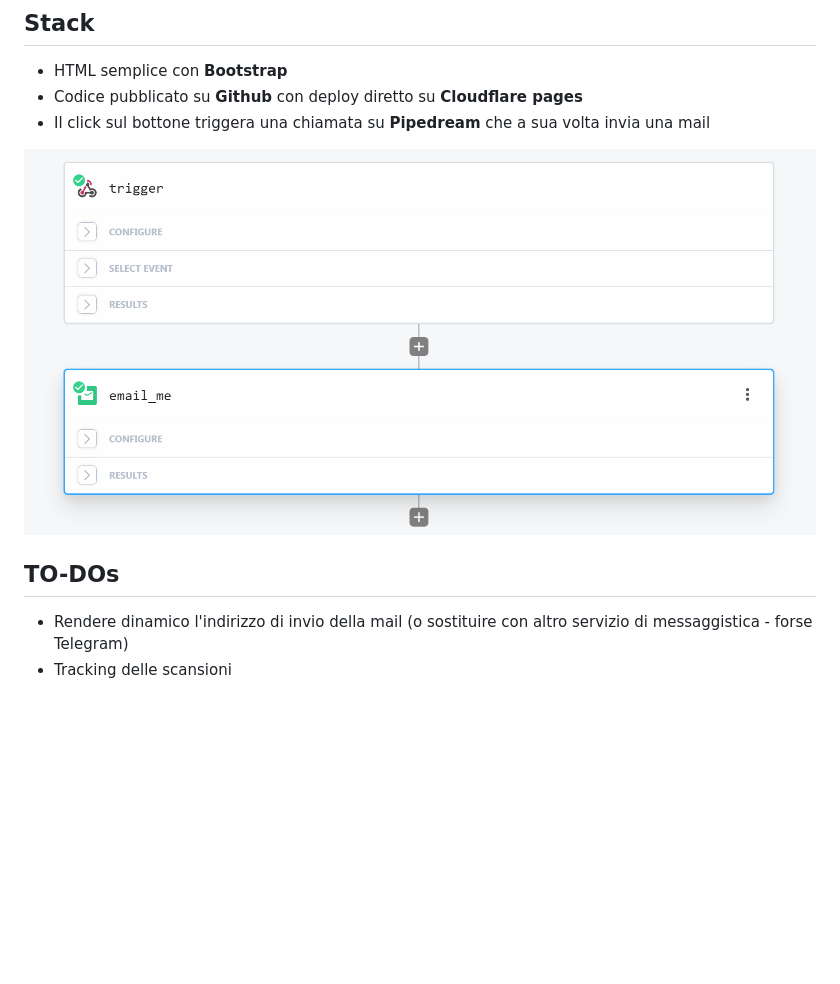
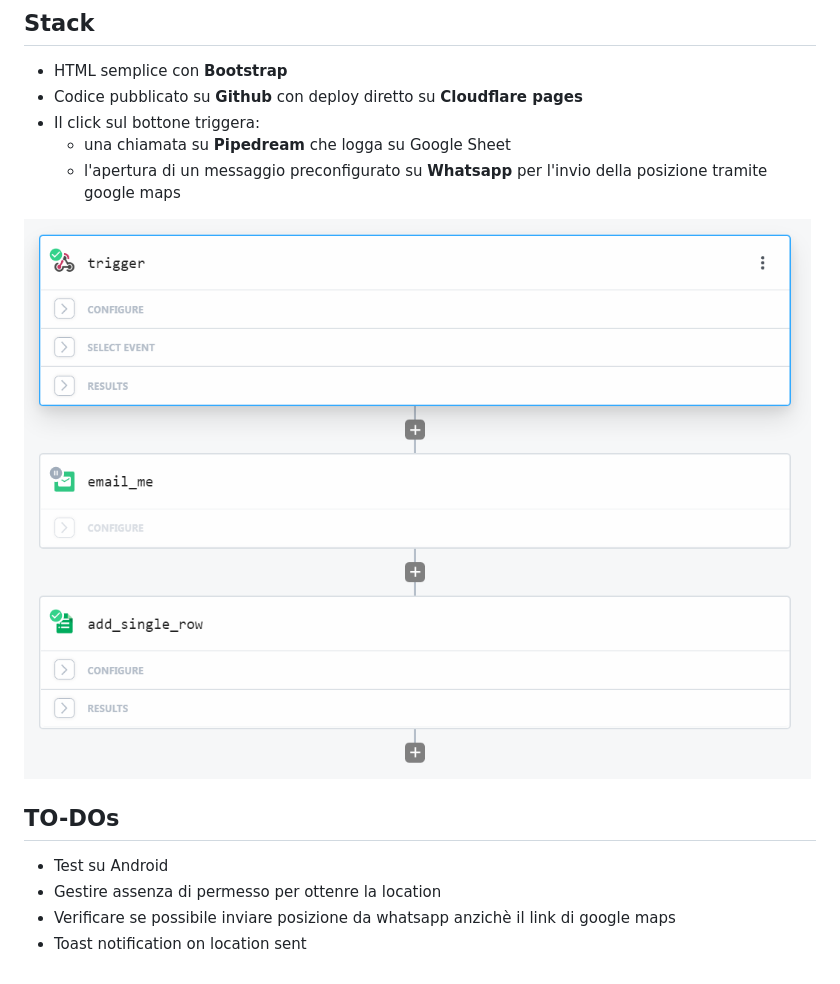
Before and after one commit to giammaleoni/whereismy, a Markdown page: README.md, the part around the change. Drawn GitHub-style; pictures changed too: res/pipedream_wf.png; blank space fills up the shorter version.

Commit message:
Whatsapp + style

```diff
--- a/README.md
+++ b/README.md
@@ -15,10 +15,14 @@ https://whereismy.pages.dev/?tag_id=100&tag_name=John%20Doe&tag_phone=0510000
 ## Stack
 - HTML semplice con **Bootstrap**
 - Codice pubblicato su **Github** con deploy diretto su **Cloudflare pages**
-- Il click sul bottone triggera una chiamata su **Pipedream** che a sua volta invia una mail
+- Il click sul bottone triggera:
+  - una chiamata su **Pipedream** che logga su Google Sheet
+  - l'apertura di un messaggio preconfigurato su **Whatsapp** per l'invio della posizione tramite google maps
 
 ![Workflow Pipedream](res/pipedream_wf.png)
 
 ## TO-DOs
-- Rendere dinamico l'indirizzo di invio della mail (o sostituire con altro servizio di messaggistica - forse Telegram)
-- Tracking delle scansioni
+- Test su Android
+- Gestire assenza di permesso per ottenre la location
+- Verificare se possibile inviare posizione da whatsapp anzichè il link di google maps
+- Toast notification on location sent
```
Also changed, not shown: 3 other files.
